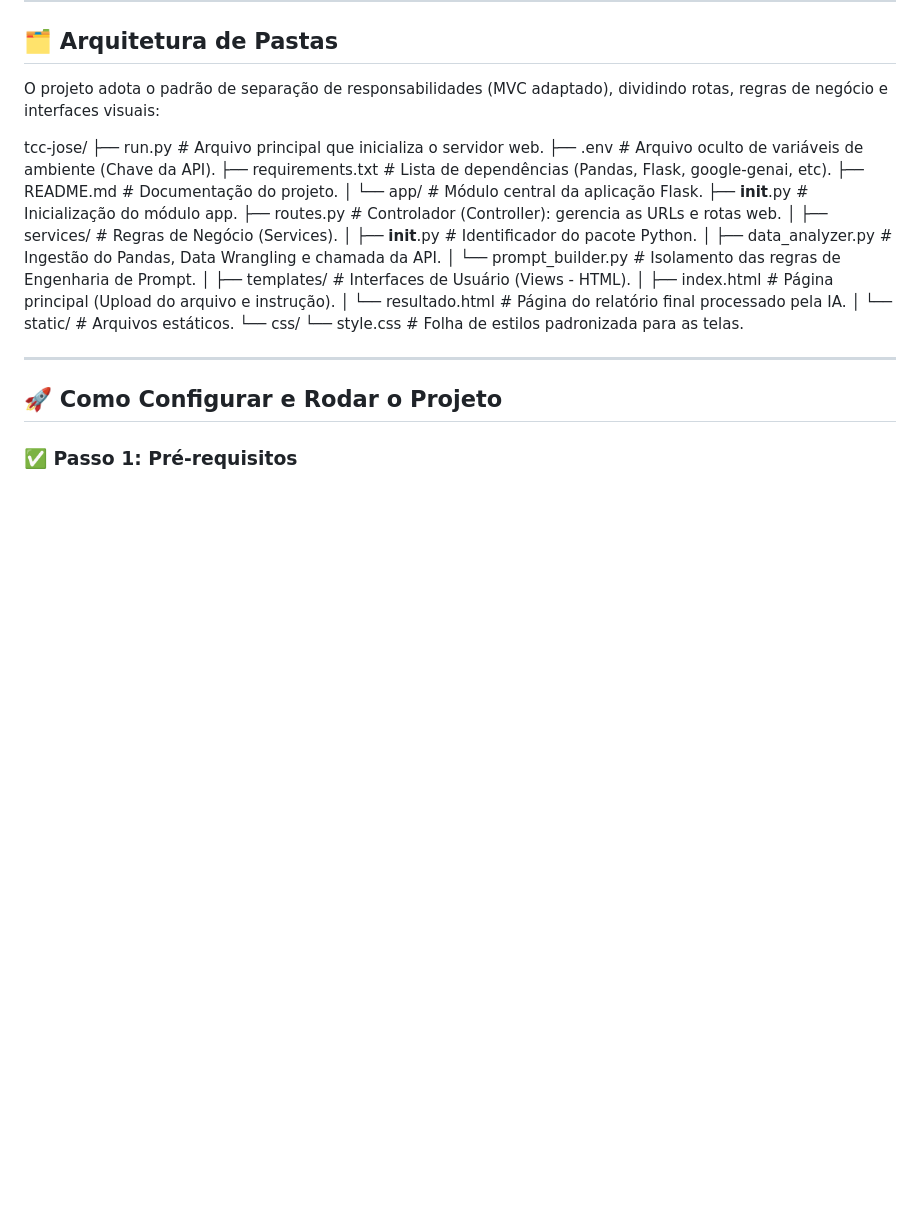
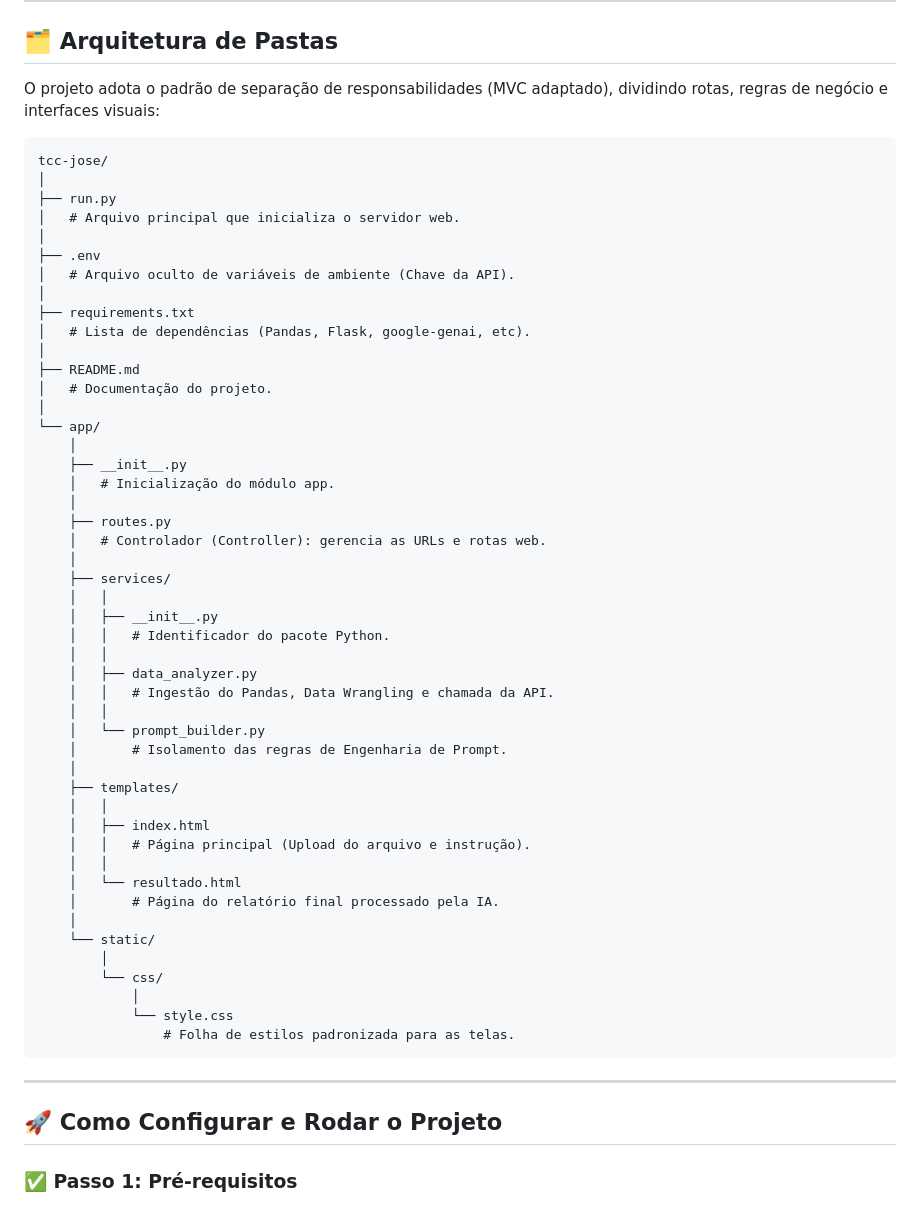
Before and after one commit to josecarlosjccf/tcc-jose, a Markdown page: README.md, the part around the change. GitHub-like rendering; blank space fills up the shorter version.

Commit message:
Correção no readme

````diff
--- a/README.md
+++ b/README.md
@@ -27,28 +27,55 @@ O sistema utiliza:
 
 O projeto adota o padrão de separação de responsabilidades (MVC adaptado), dividindo rotas, regras de negócio e interfaces visuais:
 
+```
 tcc-jose/
-├── run.py                    # Arquivo principal que inicializa o servidor web.
-├── .env                      # Arquivo oculto de variáveis de ambiente (Chave da API).
-├── requirements.txt          # Lista de dependências (Pandas, Flask, google-genai, etc).
-├── README.md                 # Documentação do projeto.
 │
-└── app/                      # Módulo central da aplicação Flask.
-    ├── __init__.py           # Inicialização do módulo app.
-    ├── routes.py             # Controlador (Controller): gerencia as URLs e rotas web.
+├── run.py
+│   # Arquivo principal que inicializa o servidor web.
+│
+├── .env
+│   # Arquivo oculto de variáveis de ambiente (Chave da API).
+│
+├── requirements.txt
+│   # Lista de dependências (Pandas, Flask, google-genai, etc).
+│
+├── README.md
+│   # Documentação do projeto.
+│
+└── app/
     │
-    ├── services/             # Regras de Negócio (Services).
-    │   ├── __init__.py       # Identificador do pacote Python.
-    │   ├── data_analyzer.py  # Ingestão do Pandas, Data Wrangling e chamada da API.
-    │   └── prompt_builder.py # Isolamento das regras de Engenharia de Prompt.
+    ├── __init__.py
+    │   # Inicialização do módulo app.
     │
-    ├── templates/            # Interfaces de Usuário (Views - HTML).
-    │   ├── index.html        # Página principal (Upload do arquivo e instrução).
-    │   └── resultado.html    # Página do relatório final processado pela IA.
+    ├── routes.py
+    │   # Controlador (Controller): gerencia as URLs e rotas web.
     │
-    └── static/               # Arquivos estáticos.
+    ├── services/
+    │   │
+    │   ├── __init__.py
+    │   │   # Identificador do pacote Python.
+    │   │
+    │   ├── data_analyzer.py
+    │   │   # Ingestão do Pandas, Data Wrangling e chamada da API.
+    │   │
+    │   └── prompt_builder.py
+    │       # Isolamento das regras de Engenharia de Prompt.
+    │
+    ├── templates/
+    │   │
+    │   ├── index.html
+    │   │   # Página principal (Upload do arquivo e instrução).
+    │   │
+    │   └── resultado.html
+    │       # Página do relatório final processado pela IA.
+    │
+    └── static/
+        │
         └── css/
-            └── style.css     # Folha de estilos padronizada para as telas.
+            │
+            └── style.css
+                # Folha de estilos padronizada para as telas.
+```
 
 ---
 
````
